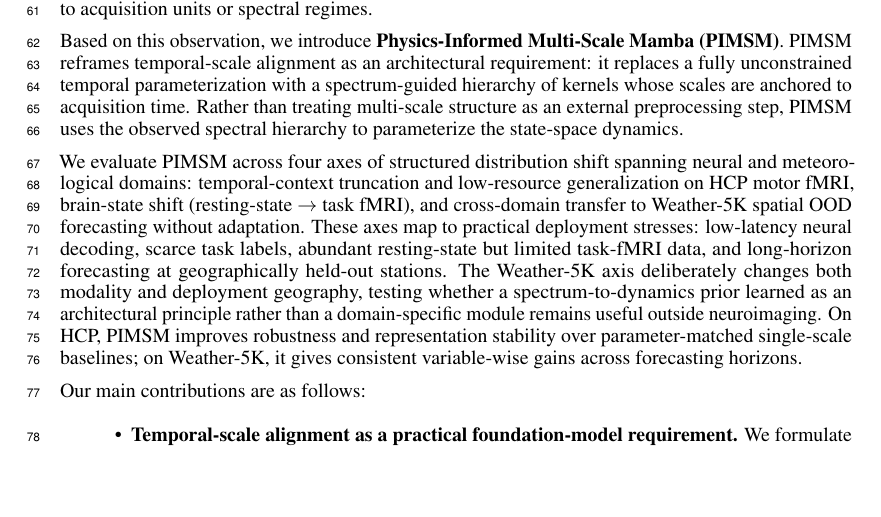
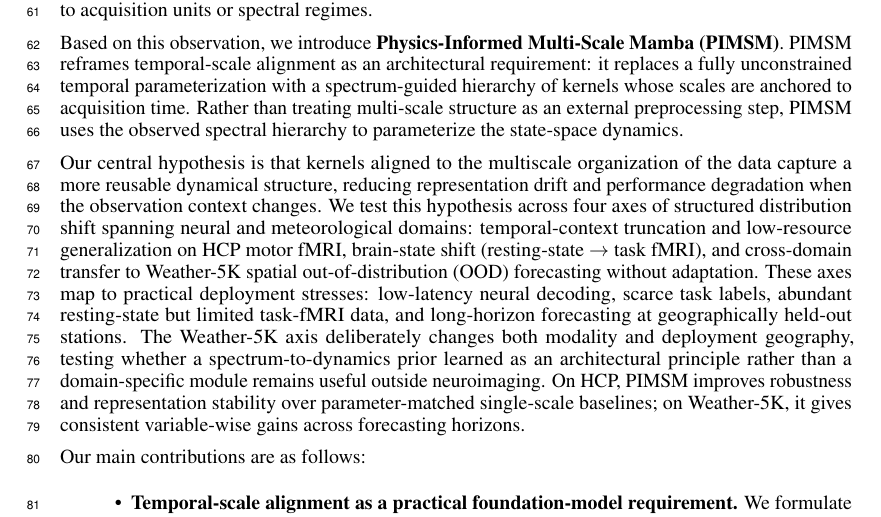
Before and after one commit to Sangyoon-Bae/PIMSM_paper, a LaTeX paper (neurips_2026.tex): part of page 2 of 28, cut so that both start at the same text, the shorter picture padded with empty space. Compiled offline with pdfLaTeX.

Commit message:
Define OOD abbreviation on first use

```diff
--- a/neurips_2026.tex
+++ b/neurips_2026.tex
@@ -136,7 +136,7 @@ To explicitly model these regimes in the time domain, a sequence backbone needs
 
 Based on this observation, we introduce \textbf{Physics-Informed Multi-Scale Mamba (PIMSM)}. PIMSM reframes temporal-scale alignment as an architectural requirement: it replaces a fully unconstrained temporal parameterization with a spectrum-guided hierarchy of kernels whose scales are anchored to acquisition time. Rather than treating multi-scale structure as an external preprocessing step, PIMSM uses the observed spectral hierarchy to parameterize the state-space dynamics.
 
-We evaluate PIMSM across four axes of structured distribution shift spanning neural and meteorological domains: temporal-context truncation and low-resource generalization on HCP motor fMRI, brain-state shift (resting-state $\to$ task fMRI), and cross-domain transfer to Weather-5K spatial OOD forecasting without adaptation. These axes map to practical deployment stresses: low-latency neural decoding, scarce task labels, abundant resting-state but limited task-fMRI data, and long-horizon forecasting at geographically held-out stations. The Weather-5K axis deliberately changes both modality and deployment geography, testing whether a spectrum-to-dynamics prior learned as an architectural principle rather than a domain-specific module remains useful outside neuroimaging. On HCP, PIMSM improves robustness and representation stability over parameter-matched single-scale baselines; on Weather-5K, it gives consistent variable-wise gains across forecasting horizons.
+Our central hypothesis is that kernels aligned to the multiscale organization of the data capture a more reusable dynamical structure, reducing representation drift and performance degradation when the observation context changes. We test this hypothesis across four axes of structured distribution shift spanning neural and meteorological domains: temporal-context truncation and low-resource generalization on HCP motor fMRI, brain-state shift (resting-state $\to$ task fMRI), and cross-domain transfer to Weather-5K spatial out-of-distribution (OOD) forecasting without adaptation. These axes map to practical deployment stresses: low-latency neural decoding, scarce task labels, abundant resting-state but limited task-fMRI data, and long-horizon forecasting at geographically held-out stations. The Weather-5K axis deliberately changes both modality and deployment geography, testing whether a spectrum-to-dynamics prior learned as an architectural principle rather than a domain-specific module remains useful outside neuroimaging. On HCP, PIMSM improves robustness and representation stability over parameter-matched single-scale baselines; on Weather-5K, it gives consistent variable-wise gains across forecasting horizons.
 
 Our main contributions are as follows:
 
```
